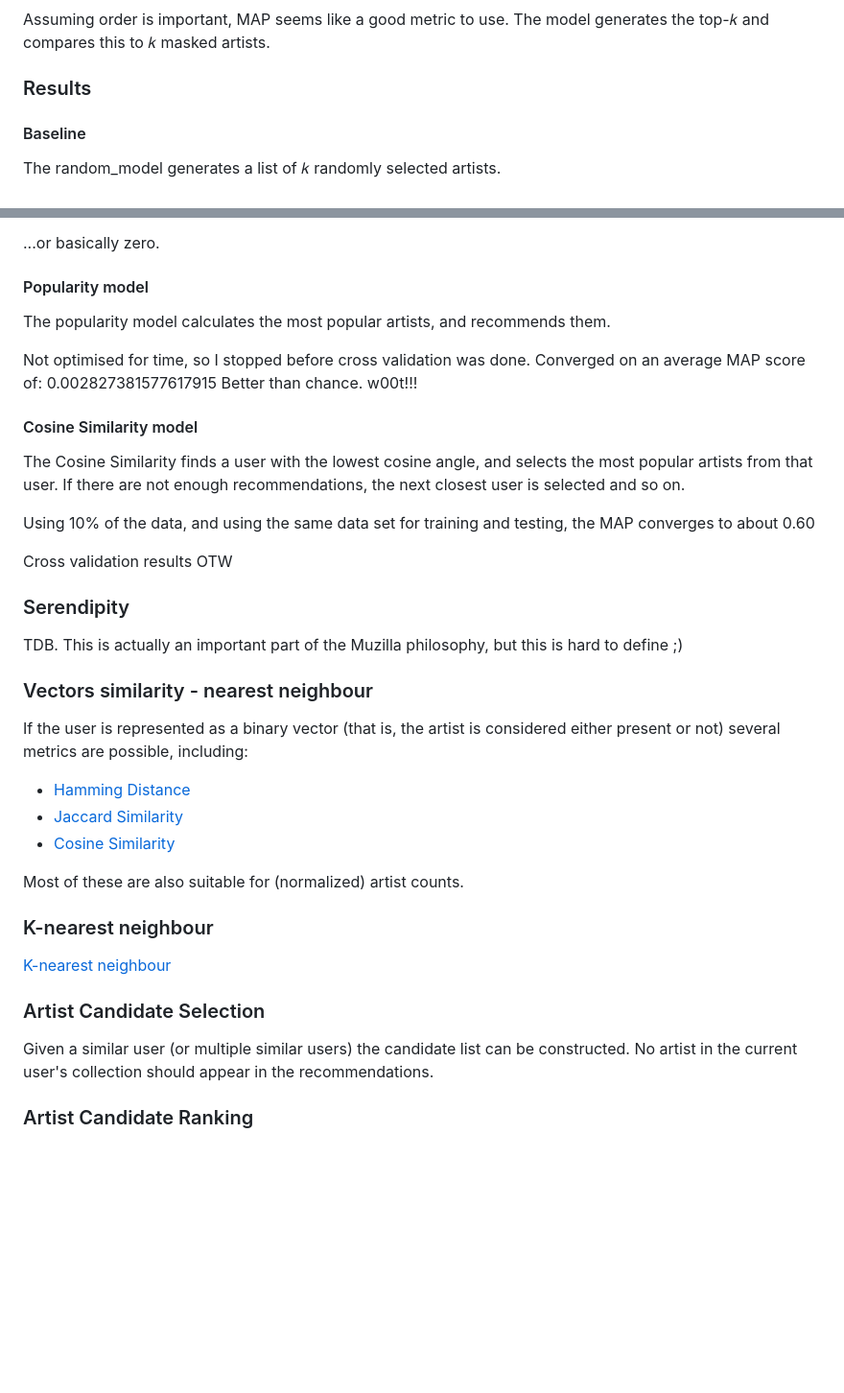
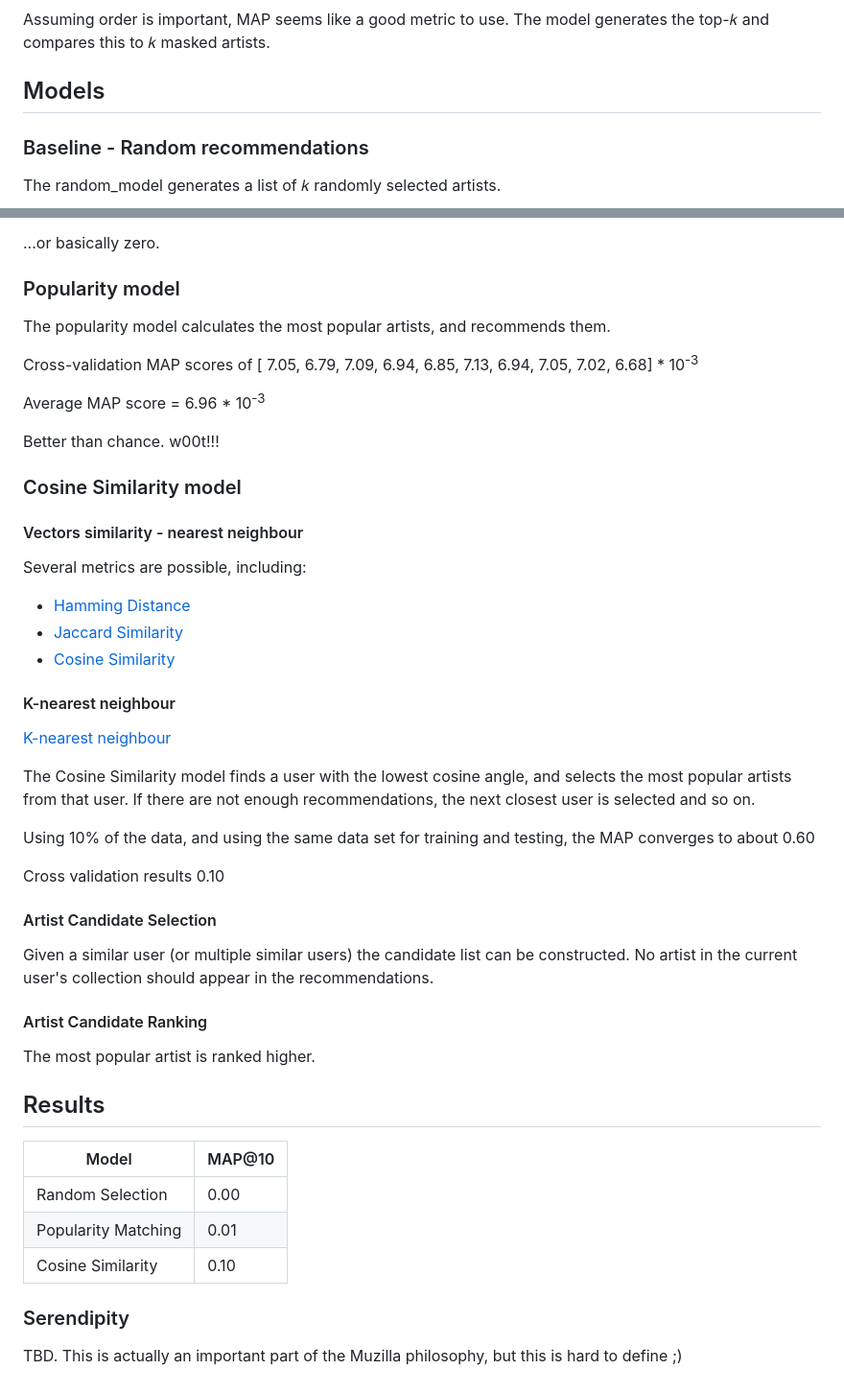
Before and after one commit to Triple-Point/MuzillaML, a Markdown page: README.md, 2 parts joined by grey strips. Shown: that part at 96% size. Rendered like a GitHub page; blank space fills up the shorter version.

Commit message:
Latest results for cosine similarity

```diff
--- a/README.md
+++ b/README.md
@@ -63,9 +63,9 @@ This format makes it trivial to read into a Sparce COO Matrix.
 Assuming order is important, MAP seems like a good metric to use.
 The model generates the top-𝑘 and compares this to 𝑘 masked artists.
 
-### Results
+## Models
 
-#### Baseline
+### Baseline - Random recommendations
 The random_model generates a list of 𝑘 randomly selected artists.
 
 10-fold cross validation resulted in MAP of [
@@ -82,42 +82,54 @@ The random_model generates a list of 𝑘 randomly selected artists.
 
 ...or basically zero.
 
-#### Popularity model
+### Popularity model
 
 The popularity model calculates the most popular artists, and recommends them.
 
-Not optimised for time, so I stopped before cross validation was done. Converged on an average MAP score of: 0.002827381577617915
+Cross-validation MAP scores of [
+7.05, 6.79, 7.09, 6.94, 6.85, 7.13, 6.94, 7.05, 7.02, 6.68] * 10<sup>-3</sup>
+
+Average MAP score = 6.96 * 10<sup>-3</sup>
+
 Better than chance. w00t!!!
 
-#### Cosine Similarity model
+### Cosine Similarity model
 
-The Cosine Similarity finds a user with the lowest cosine angle, and selects the most popular artists from that user. If there are not enough recommendations, the next closest user is selected and so on.
+#### Vectors similarity - nearest neighbour
 
-Using 10% of the data, and using the same data set for training and testing, the MAP converges to about 0.60
-
-Cross validation results OTW
-
-### Serendipity
-
-TDB. This is actually an important part of the Muzilla philosophy, but this is hard to define ;)
-
-### Vectors similarity - nearest neighbour
-
-If the user is represented as a binary vector (that is, the artist is considered either present or not) several metrics are possible, including:
+Several metrics are possible, including:
 
 - [Hamming Distance](https://en.wikipedia.org/wiki/Hamming_distance)
 - [Jaccard Similarity](https://en.wikipedia.org/wiki/Jaccard_index)
 - [Cosine Similarity](https://en.wikipedia.org/wiki/Cosine_similarity)
 
-Most of these are also suitable for (normalized) artist counts.
-
-### K-nearest neighbour
+#### K-nearest neighbour
 
 [K-nearest neighbour](https://en.wikipedia.org/wiki/K-nearest_neighbors_algorithm)
 
-### Artist Candidate Selection
+The Cosine Similarity model finds a user with the lowest cosine angle, and selects the most popular artists from that user. If there are not enough recommendations, the next closest user is selected and so on.
+
+Using 10% of the data, and using the same data set for training and testing, the MAP converges to about 0.60
+
+Cross validation results 0.10
+
+#### Artist Candidate Selection
 
 Given a similar user (or multiple similar users) the candidate list can be constructed.
 No artist in the current user's collection should appear in the recommendations.
 
-### Artist Candidate Ranking
+#### Artist Candidate Ranking
+
+The most popular artist is ranked higher.
+
+## Results
+
+| Model               | MAP@10 |
+|---------------------|-------|
+| Random Selection    | 0.00  |
+| Popularity Matching | 0.01  |
+| Cosine Similarity   | 0.10  |
+
+### Serendipity
+
+TBD. This is actually an important part of the Muzilla philosophy, but this is hard to define ;)
```
Also changed, not shown: other parts of README.md (+1 -1 lines).
